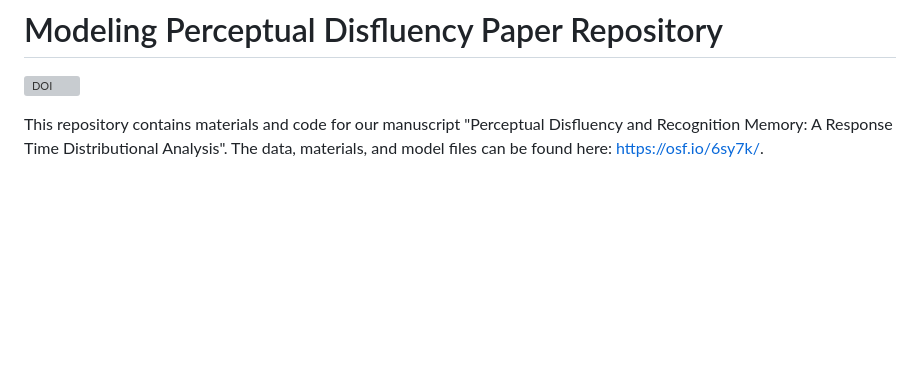
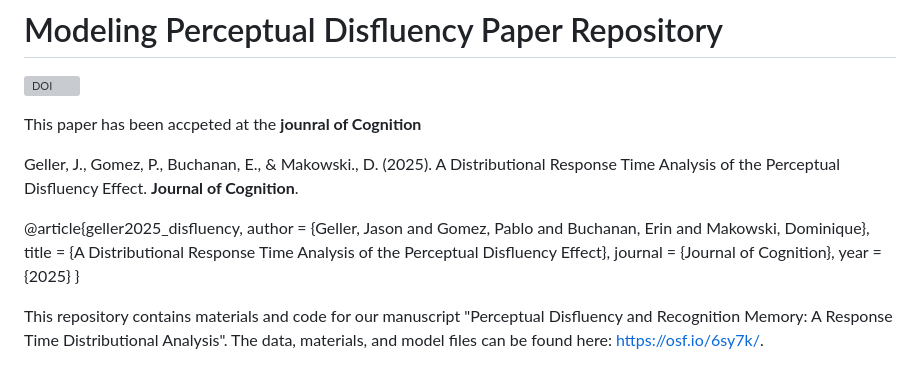
Before and after one commit to jgeller112/Disfluency_Ms, a Markdown page: README.md, the part around the change. Drawn GitHub-style; blank space fills up the shorter version; grey boxes are pictures that could not be loaded.

```diff
--- a/README.md
+++ b/README.md
@@ -1,6 +1,17 @@
 # Modeling Perceptual Disfluency Paper Repository
 
 [![DOI](https://zenodo.org/badge/DOI/10.5281/zenodo.15830866.svg)](https://doi.org/10.5281/zenodo.15830866)
+
+This paper has been accpeted at the **jounral of Cognition**
+
+Geller, J., Gomez, P., Buchanan, E., & Makowski., D. (2025). A Distributional Response Time Analysis of the Perceptual Disfluency Effect. **Journal of Cognition**.
+
+@article{geller2025_disfluency,
+  author  = {Geller, Jason and Gomez, Pablo and Buchanan, Erin and Makowski, Dominique},
+  title   = {A Distributional Response Time Analysis of the Perceptual Disfluency Effect},
+  journal = {Journal of Cognition},
+  year    = {2025}
+}
 
 
 This repository contains  materials and code for our manuscript "Perceptual Disfluency and Recognition Memory: A Response Time Distributional Analysis". The data, materials, and model files can be found here: https://osf.io/6sy7k/.
```
